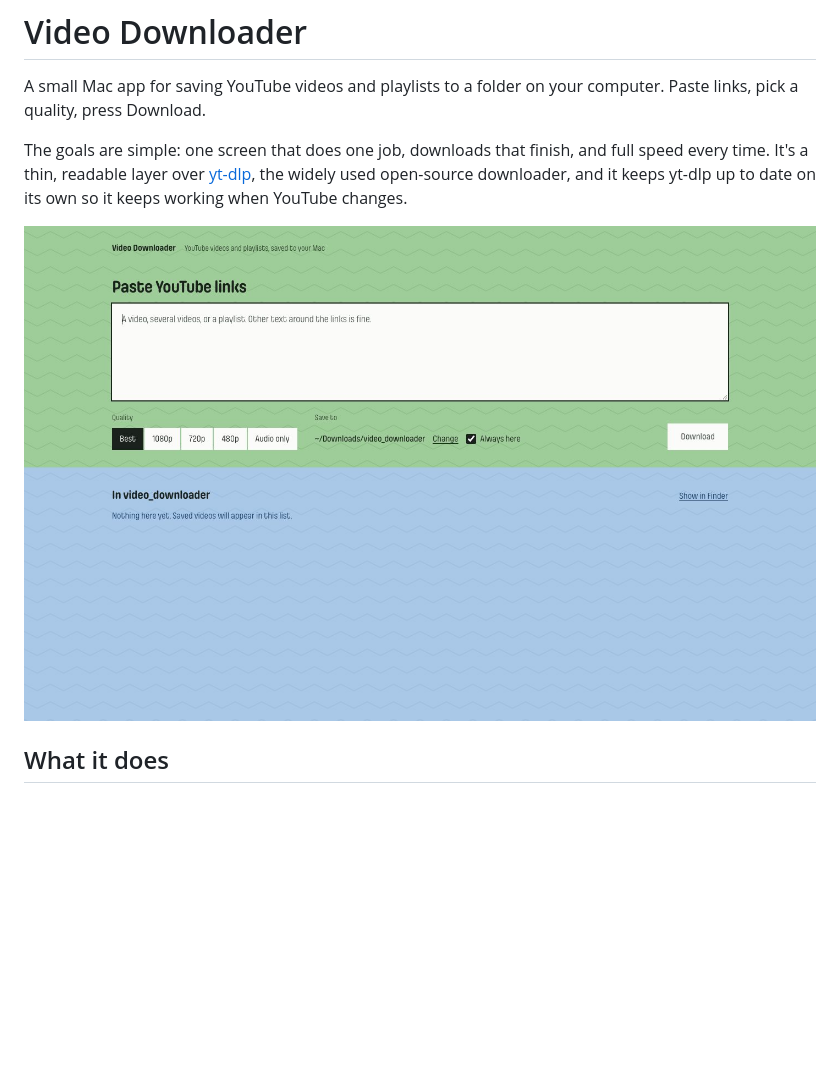
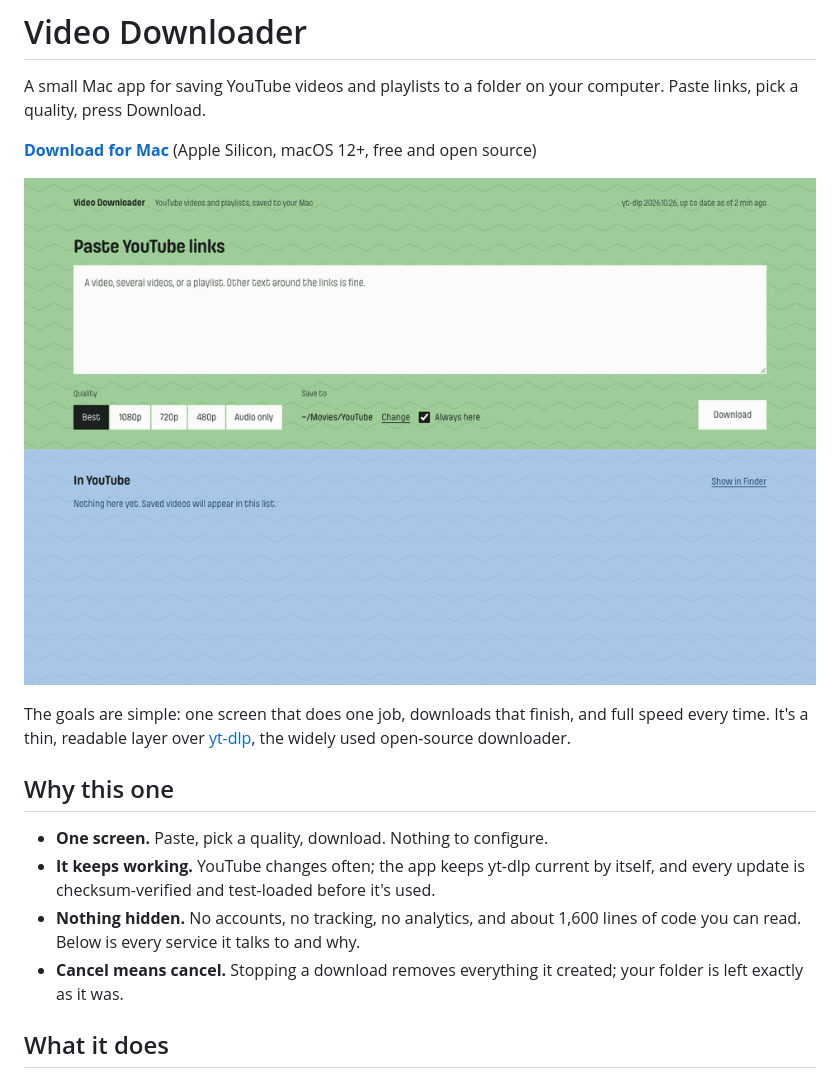
Before and after one commit to AnuBis7Star/video-downloader, a Markdown page: README.md, the part around the change. GitHub-like rendering; pictures changed too: assets/demo.gif (added), assets/screenshot.jpg (deleted); blank space fills up the shorter version.

Commit message:
Show a demo at the top of the README
- A short GIF of the real app: pasting a playlist link, removing a few
  videos, downloading three at 480p, and the files arriving in the
  folder. It replaces the static screenshot.
- A download link and a "Why this one" section up front.
- When running from source, the ffmpeg status now reads "ready"
  instead of staying at "starting".

```diff
--- a/README.md
+++ b/README.md
@@ -3,12 +3,24 @@
 A small Mac app for saving YouTube videos and playlists to a folder on your computer.
 Paste links, pick a quality, press Download.
 
+**[Download for Mac](https://github.com/AnuBis7Star/video-downloader/releases/latest)**
+(Apple Silicon, macOS 12+, free and open source)
+
+![Pasting a playlist link, downloading three videos at 480p, and the files arriving in the folder](assets/demo.gif)
+
 The goals are simple: one screen that does one job, downloads that finish, and full speed
 every time. It's a thin, readable layer over [yt-dlp](https://github.com/yt-dlp/yt-dlp),
-the widely used open-source downloader, and it keeps yt-dlp up to date on its own so it
-keeps working when YouTube changes.
+the widely used open-source downloader.
 
-![Video Downloader](assets/screenshot.jpg)
+## Why this one
+
+- **One screen.** Paste, pick a quality, download. Nothing to configure.
+- **It keeps working.** YouTube changes often; the app keeps yt-dlp current by itself, and
+  every update is checksum-verified and test-loaded before it's used.
+- **Nothing hidden.** No accounts, no tracking, no analytics, and about 1,600 lines of code
+  you can read. Below is every service it talks to and why.
+- **Cancel means cancel.** Stopping a download removes everything it created; your folder is
+  left exactly as it was.
 
 ## What it does
 
```
Also changed, not shown: 1 other file.
